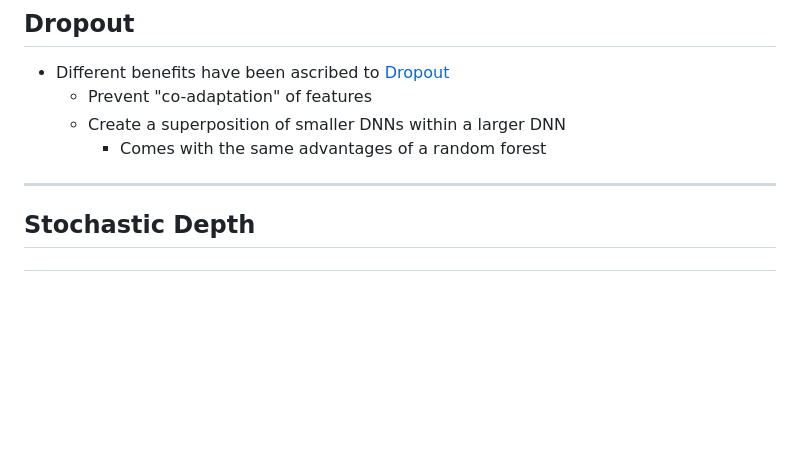
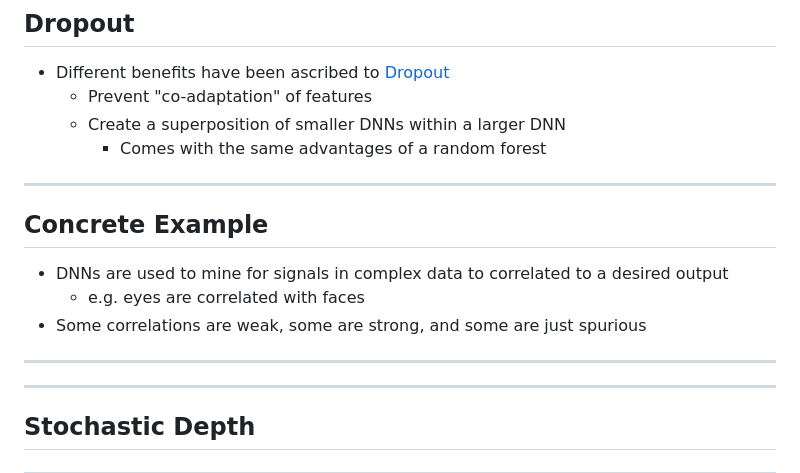
Before and after one commit to bfirner/essays, a Markdown page: presentations/2025-03-regularizers/regularizers.md, the part around the change. Drawn GitHub-style; blank space fills up the shorter version.

Commit message:
Update regularizers.md with dropout intro

```diff
--- a/presentations/2025-03-regularizers/regularizers.md
+++ b/presentations/2025-03-regularizers/regularizers.md
@@ -679,6 +679,16 @@ Tuning could make it better.
   * Create a superposition of smaller DNNs within a larger DNN
     * Comes with the same advantages of a random forest
 
+---
+
+## Concrete Example
+
+* DNNs are used to mine for signals in complex data to correlated to a desired output
+  * e.g. eyes are correlated with faces
+* Some correlations are weak, some are strong, and some are just spurious
+
+---
+
 <!-- for dropout, show example with incorrect correlation -- different kind of noise -->
 <!-- Dropout works similarly to old genetic algorithms, with new networks "created" by dropping out portions of the entire pool of parameters. If a set of parameters is very highly correlated with the answer, those parameters "take over" the network. If a dropout creation is missing them, but all of the other weights are built around them, that pushes more weights to mimic the same features. Inefficient globally, but locally good. -->
 <!-- See if you can extend that to an image example, where correlations are obvious. Can you show different activations in emnist models with and without dropout? -->
```
